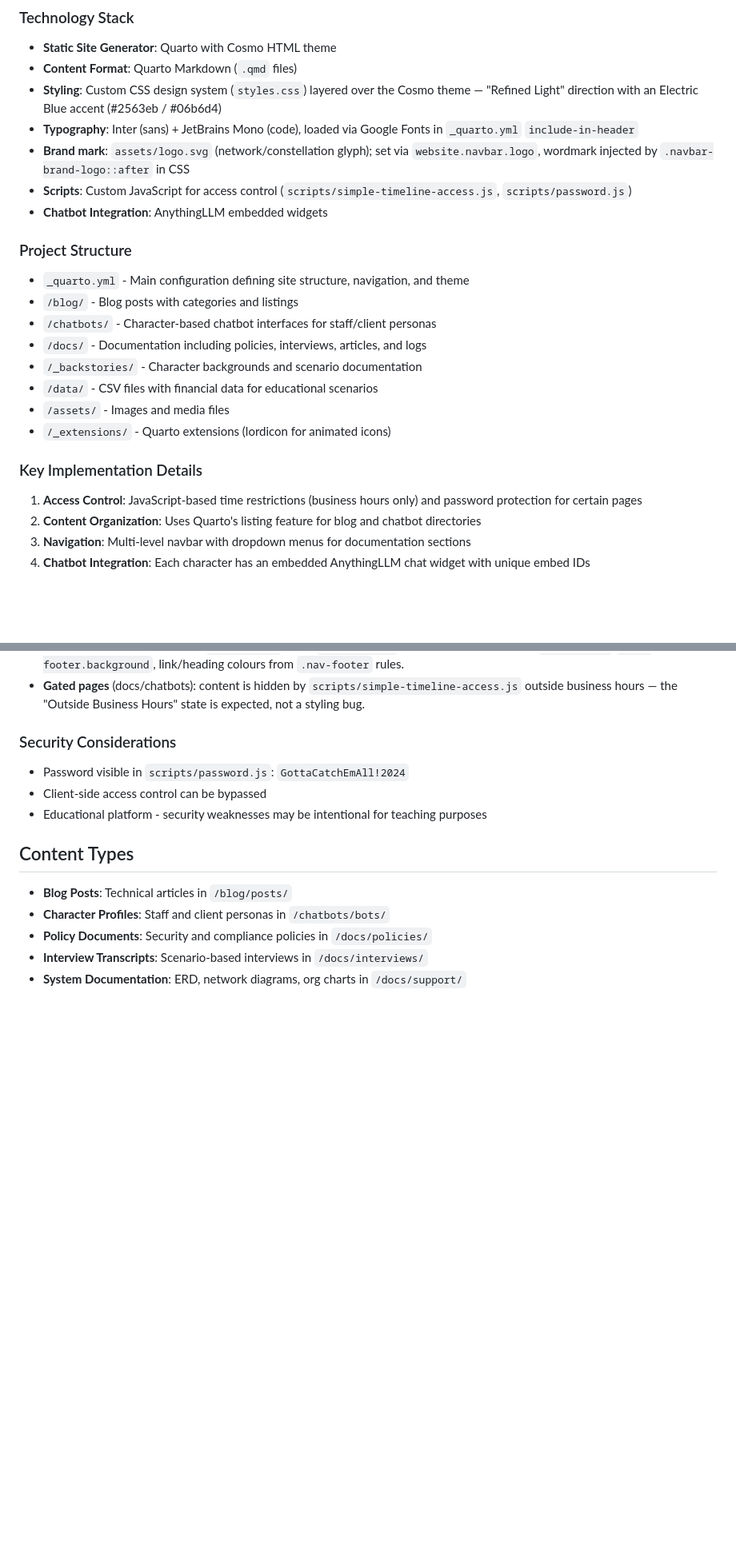
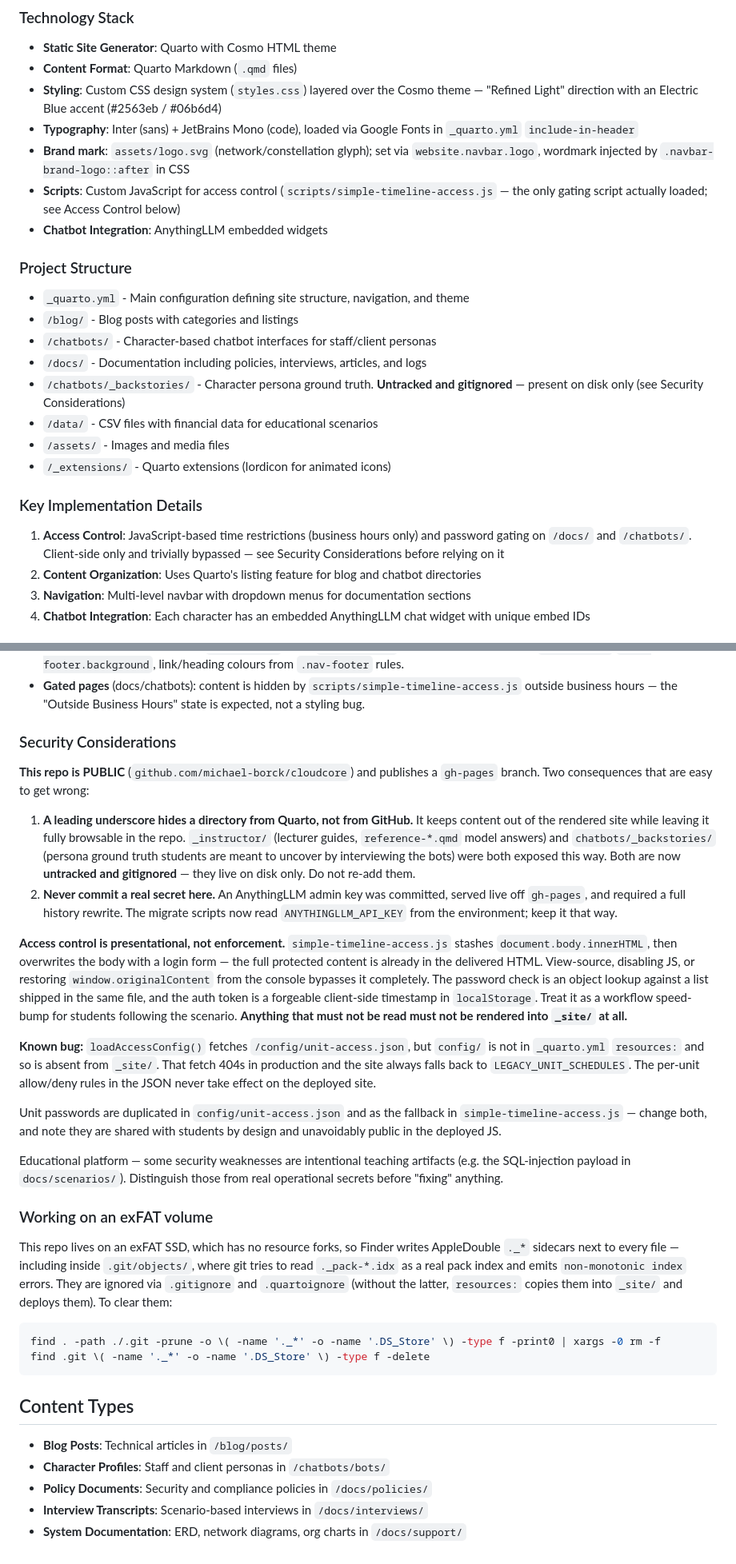
Before and after one commit to michael-borck/cloudcore, a Markdown page: CLAUDE.md, 2 parts joined by grey strips. Shown at 80% size. Drawn GitHub-style; blank space fills up the shorter version.

Commit message:
Correct stale and misleading guidance in CLAUDE.md
- Drop references to scripts/password.js and GottaCatchEmAll!2024; that
  file does not exist. simple-timeline-access.js is the only gating
  script _quarto.yml actually loads.
- Fix _backstories path (chatbots/_backstories/) and record that it and
  _instructor/ are now untracked.
- Explain why underscore-prefixed dirs were not actually private: the
  repo is public, and the prefix only hides them from Quarto.
- Describe what the access control really does — it ships protected
  content in the HTML and hides it client-side — so it is not mistaken
  for enforcement.
- Note that config/unit-access.json 404s in production, so the per-unit
  rules never take effect.
- Document the exFAT AppleDouble problem and how to clear it.

Co-Authored-By: Claude Opus 4.8 (1M context) <noreply@anthropic.com>

````diff
--- a/CLAUDE.md
+++ b/CLAUDE.md
@@ -23,7 +23,7 @@ CloudCore Networks is an educational platform built with Quarto static site gene
 - **Styling**: Custom CSS design system (`styles.css`) layered over the Cosmo theme — "Refined Light" direction with an Electric Blue accent (#2563eb / #06b6d4)
 - **Typography**: Inter (sans) + JetBrains Mono (code), loaded via Google Fonts in `_quarto.yml` `include-in-header`
 - **Brand mark**: `assets/logo.svg` (network/constellation glyph); set via `website.navbar.logo`, wordmark injected by `.navbar-brand-logo::after` in CSS
-- **Scripts**: Custom JavaScript for access control (`scripts/simple-timeline-access.js`, `scripts/password.js`)
+- **Scripts**: Custom JavaScript for access control (`scripts/simple-timeline-access.js` — the only gating script actually loaded; see Access Control below)
 - **Chatbot Integration**: AnythingLLM embedded widgets
 
 ### Project Structure
@@ -31,13 +31,13 @@ CloudCore Networks is an educational platform built with Quarto static site gene
 - `/blog/` - Blog posts with categories and listings
 - `/chatbots/` - Character-based chatbot interfaces for staff/client personas
 - `/docs/` - Documentation including policies, interviews, articles, and logs
-- `/_backstories/` - Character backgrounds and scenario documentation
+- `/chatbots/_backstories/` - Character persona ground truth. **Untracked and gitignored** — present on disk only (see Security Considerations)
 - `/data/` - CSV files with financial data for educational scenarios
 - `/assets/` - Images and media files
 - `/_extensions/` - Quarto extensions (lordicon for animated icons)
 
 ### Key Implementation Details
-1. **Access Control**: JavaScript-based time restrictions (business hours only) and password protection for certain pages
+1. **Access Control**: JavaScript-based time restrictions (business hours only) and password gating on `/docs/` and `/chatbots/`. Client-side only and trivially bypassed — see Security Considerations before relying on it
 2. **Content Organization**: Uses Quarto's listing feature for blog and chatbot directories
 3. **Navigation**: Multi-level navbar with dropdown menus for documentation sections
 4. **Chatbot Integration**: Each character has an embedded AnythingLLM chat widget with unique embed IDs
@@ -51,9 +51,57 @@ All visual styling is driven by CSS custom properties at `:root` (tokens for col
 - **Gated pages** (docs/chatbots): content is hidden by `scripts/simple-timeline-access.js` outside business hours — the "Outside Business Hours" state is expected, not a styling bug.
 
 ### Security Considerations
-- Password visible in `scripts/password.js`: `GottaCatchEmAll!2024`
-- Client-side access control can be bypassed
-- Educational platform - security weaknesses may be intentional for teaching purposes
+
+**This repo is PUBLIC** (`github.com/michael-borck/cloudcore`) and publishes a
+`gh-pages` branch. Two consequences that are easy to get wrong:
+
+1. **A leading underscore hides a directory from Quarto, not from GitHub.** It
+   keeps content out of the rendered site while leaving it fully browsable in the
+   repo. `_instructor/` (lecturer guides, `reference-*.qmd` model answers) and
+   `chatbots/_backstories/` (persona ground truth students are meant to uncover by
+   interviewing the bots) were both exposed this way. Both are now **untracked and
+   gitignored** — they live on disk only. Do not re-add them.
+2. **Never commit a real secret here.** An AnythingLLM admin key was committed,
+   served live off `gh-pages`, and required a full history rewrite. The migrate
+   scripts now read `ANYTHINGLLM_API_KEY` from the environment; keep it that way.
+
+**Access control is presentational, not enforcement.** `simple-timeline-access.js`
+stashes `document.body.innerHTML`, then overwrites the body with a login form —
+the full protected content is already in the delivered HTML. View-source,
+disabling JS, or restoring `window.originalContent` from the console bypasses it
+completely. The password check is an object lookup against a list shipped in the
+same file, and the auth token is a forgeable client-side timestamp in
+`localStorage`. Treat it as a workflow speed-bump for students following the
+scenario. **Anything that must not be read must not be rendered into `_site/` at
+all.**
+
+**Known bug:** `loadAccessConfig()` fetches `/config/unit-access.json`, but
+`config/` is not in `_quarto.yml` `resources:` and so is absent from `_site/`.
+That fetch 404s in production and the site always falls back to
+`LEGACY_UNIT_SCHEDULES`. The per-unit allow/deny rules in the JSON never take
+effect on the deployed site.
+
+Unit passwords are duplicated in `config/unit-access.json` and as the fallback in
+`simple-timeline-access.js` — change both, and note they are shared with students
+by design and unavoidably public in the deployed JS.
+
+Educational platform — some security weaknesses are intentional teaching
+artifacts (e.g. the SQL-injection payload in `docs/scenarios/`). Distinguish those
+from real operational secrets before "fixing" anything.
+
+### Working on an exFAT volume
+
+This repo lives on an exFAT SSD, which has no resource forks, so Finder writes
+AppleDouble `._*` sidecars next to every file — including inside `.git/objects/`,
+where git tries to read `._pack-*.idx` as a real pack index and emits
+`non-monotonic index` errors. They are ignored via `.gitignore` and
+`.quartoignore` (without the latter, `resources:` copies them into `_site/` and
+deploys them). To clear them:
+
+```bash
+find . -path ./.git -prune -o \( -name '._*' -o -name '.DS_Store' \) -type f -print0 | xargs -0 rm -f
+find .git \( -name '._*' -o -name '.DS_Store' \) -type f -delete
+```
 
 ## Content Types
 - **Blog Posts**: Technical articles in `/blog/posts/`
````
